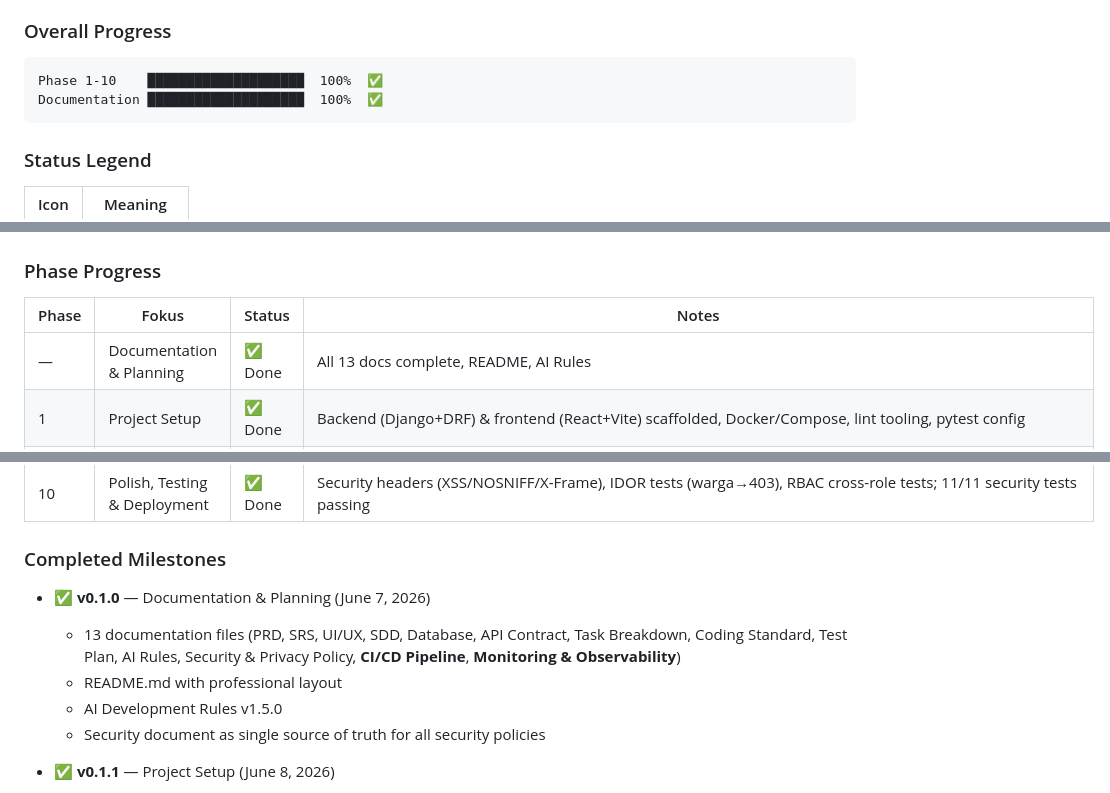
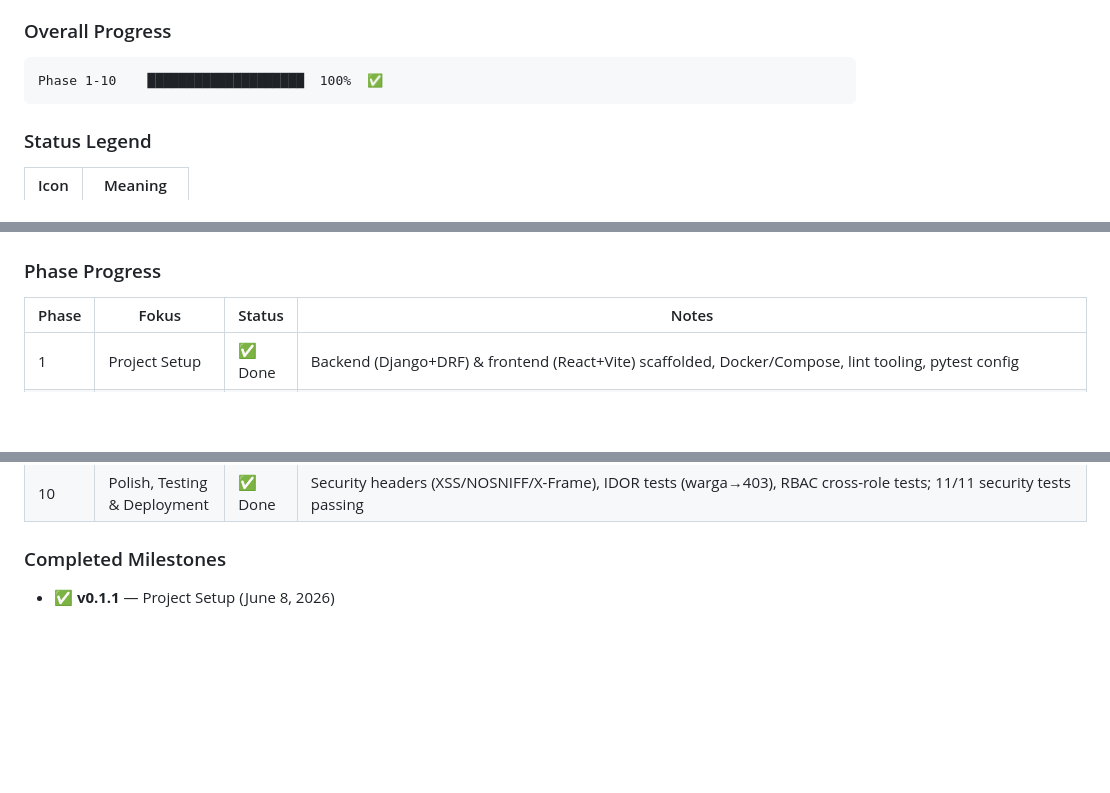
Before and after one commit to bocahlinux/smart-rt, a Markdown page: README.md, 3 parts joined by grey strips. Rendered like a GitHub page; blank space fills up the shorter version.

Commit message:
update support

````diff
--- a/README.md
+++ b/README.md
@@ -308,7 +308,6 @@ docker compose up --build
 
 ```
 Phase 1-10    ████████████████████  100%  ✅
-Documentation ████████████████████  100%  ✅
 ```
 
 ### Status Legend
@@ -325,7 +324,6 @@ Documentation ████████████████████  100%
 
 | Phase | Fokus | Status | Notes |
 |-------|-------|--------|-------|
-| — | Documentation & Planning | ✅ Done | All 13 docs complete, README, AI Rules |
 | 1 | Project Setup | ✅ Done | Backend (Django+DRF) & frontend (React+Vite) scaffolded, Docker/Compose, lint tooling, pytest config |
 | 2 | Authentication & Role System | ✅ Done | JWT auth (access+refresh, rotation & blacklist), RBAC permissions, Argon2 hashing, rate limiting, field masking, security test suite |
 | 3 | Data Warga | ✅ Done | WargaProfile model (soft-delete, UUID PK), AuditLog model, 5 role-based serializers, field masking NIK/KK/phone/email, object-level permission, import/export Excel+PDF, 23/23 security tests passing, frontend WargaListPage/DetailPage/FormPage/KKPage |
@@ -339,11 +337,6 @@ Documentation ████████████████████  100%
 
 ### Completed Milestones
 
-- ✅ **v0.1.0** — Documentation & Planning (June 7, 2026)
-  - 13 documentation files (PRD, SRS, UI/UX, SDD, Database, API Contract, Task Breakdown, Coding Standard, Test Plan, AI Rules, Security & Privacy Policy, **CI/CD Pipeline**, **Monitoring & Observability**)
-  - README.md with professional layout
-  - AI Development Rules v1.5.0
-  - Security document as single source of truth for all security policies
 - ✅ **v0.1.1** — Project Setup (June 8, 2026)
   - Backend scaffold: Django 5 + DRF + SimpleJWT + Argon2, split settings (dev/prod/test), 9 app skeletons (accounts, keuangan, pengumuman, forum, pengaduan, kegiatan, polling, audit, notifications), `GET /healthz`
   - Frontend scaffold: React 19 + Vite + TypeScript, Tailwind CSS 4, PWA plugin, Zustand, react-router-dom, axios client
````
